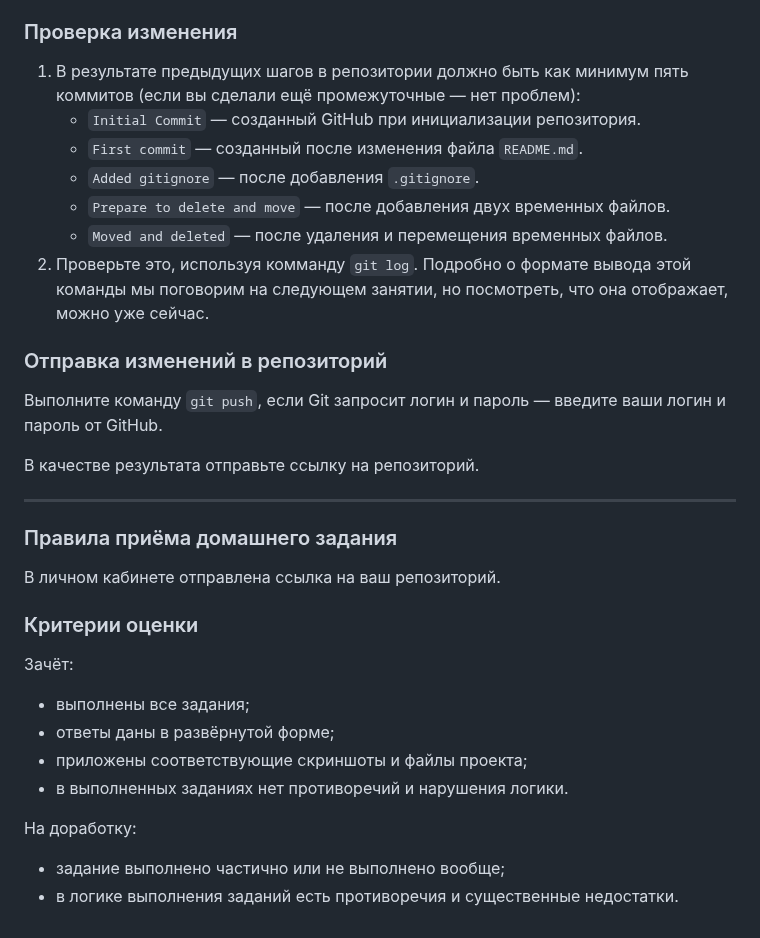
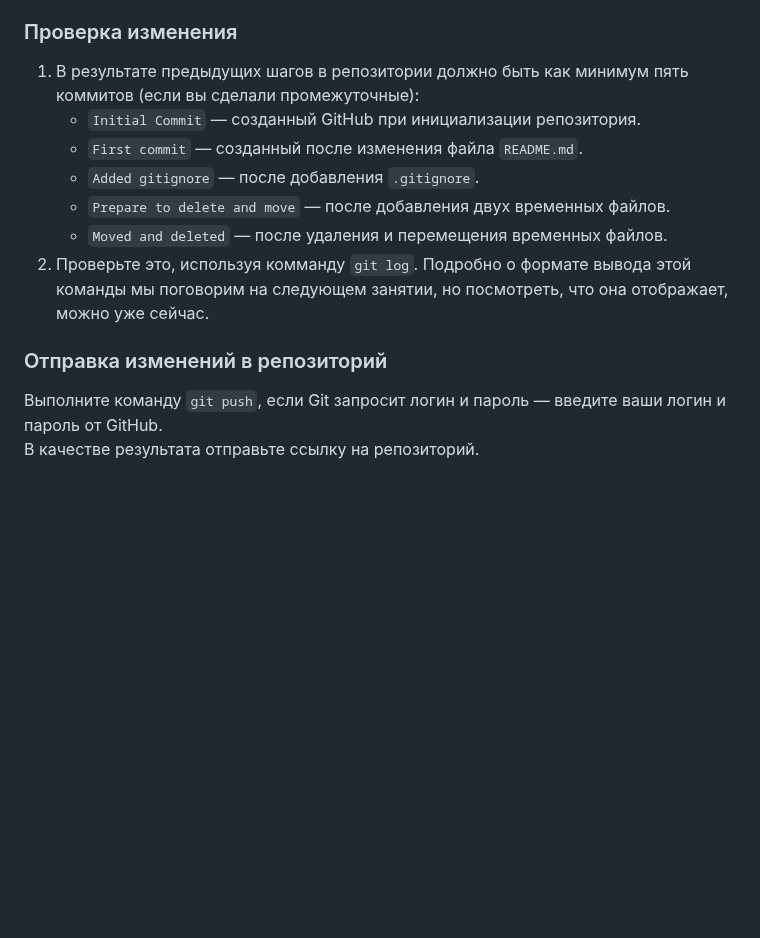
Before and after one commit to SlavaZakariev/netology, a Markdown page: git/14.1_git-beginning/ReadMe.md, the part around one of its changes. Rendered like a GitHub page; blank space fills up the shorter version.

```diff
--- a/git/14.1_git-beginning/ReadMe.md
+++ b/git/14.1_git-beginning/ReadMe.md
@@ -76,7 +76,7 @@
 
 ### Проверка изменения
 
-1. В результате предыдущих шагов в репозитории должно быть как минимум пять коммитов (если вы сделали ещё промежуточные — нет проблем):
+1. В результате предыдущих шагов в репозитории должно быть как минимум пять коммитов (если вы сделали промежуточные):
     * `Initial Commit` — созданный GitHub при инициализации репозитория.
     * `First commit` — созданный после изменения файла `README.md`.
     * `Added gitignore` — после добавления `.gitignore`.
@@ -86,27 +86,5 @@
 
 ### Отправка изменений в репозиторий
 
-Выполните команду `git push`, если Git запросит логин и пароль — введите ваши логин и пароль от GitHub.
-
+Выполните команду `git push`, если Git запросит логин и пароль — введите ваши логин и пароль от GitHub. \
 В качестве результата отправьте ссылку на репозиторий.
-
-----
-
-### Правила приёма домашнего задания
-
-В личном кабинете отправлена ссылка на ваш репозиторий.
-
-
-### Критерии оценки
-
-Зачёт:
-
-* выполнены все задания;
-* ответы даны в развёрнутой форме;
-* приложены соответствующие скриншоты и файлы проекта;
-* в выполненных заданиях нет противоречий и нарушения логики.
-
-На доработку:
-
-* задание выполнено частично или не выполнено вообще;
-* в логике выполнения заданий есть противоречия и существенные недостатки.
```
Also changed, not shown: other parts of git/14.1_git-beginning/ReadMe.md (+15 -15 lines).
